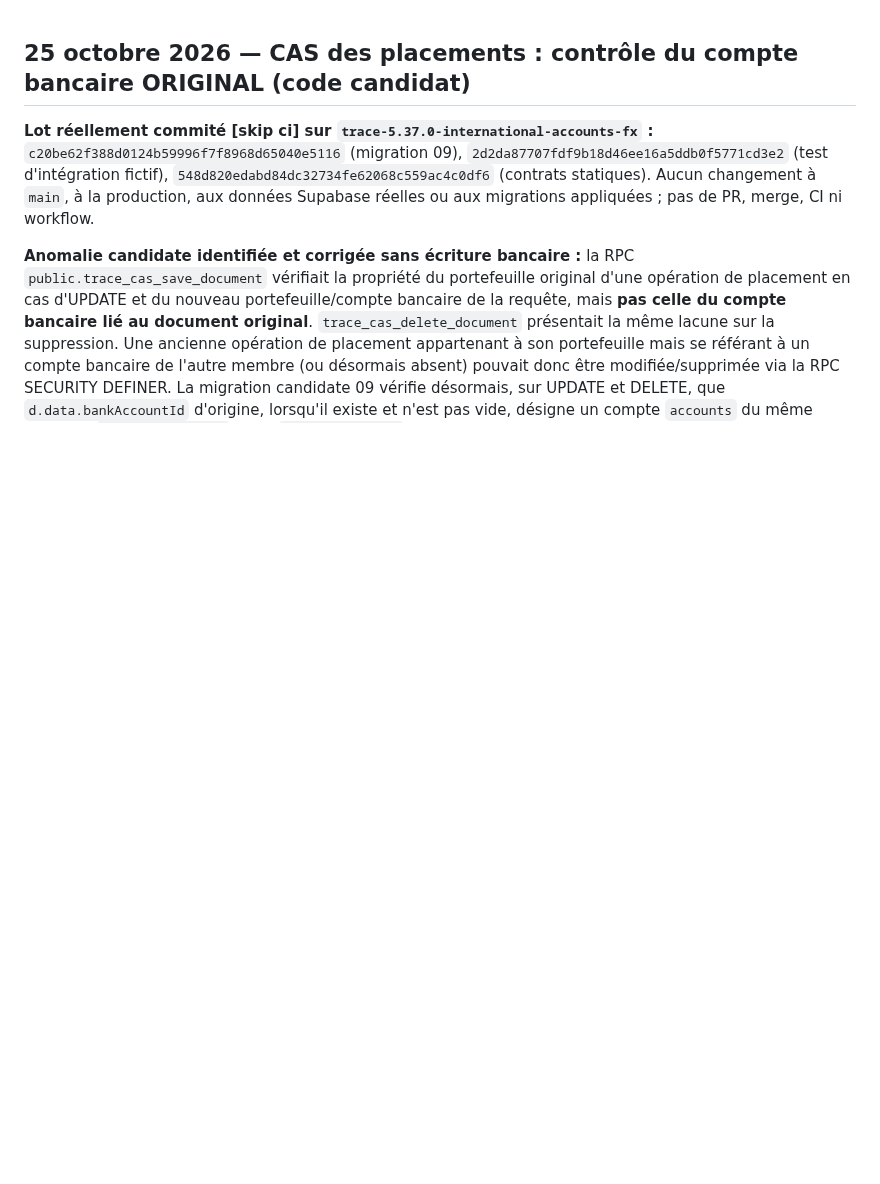
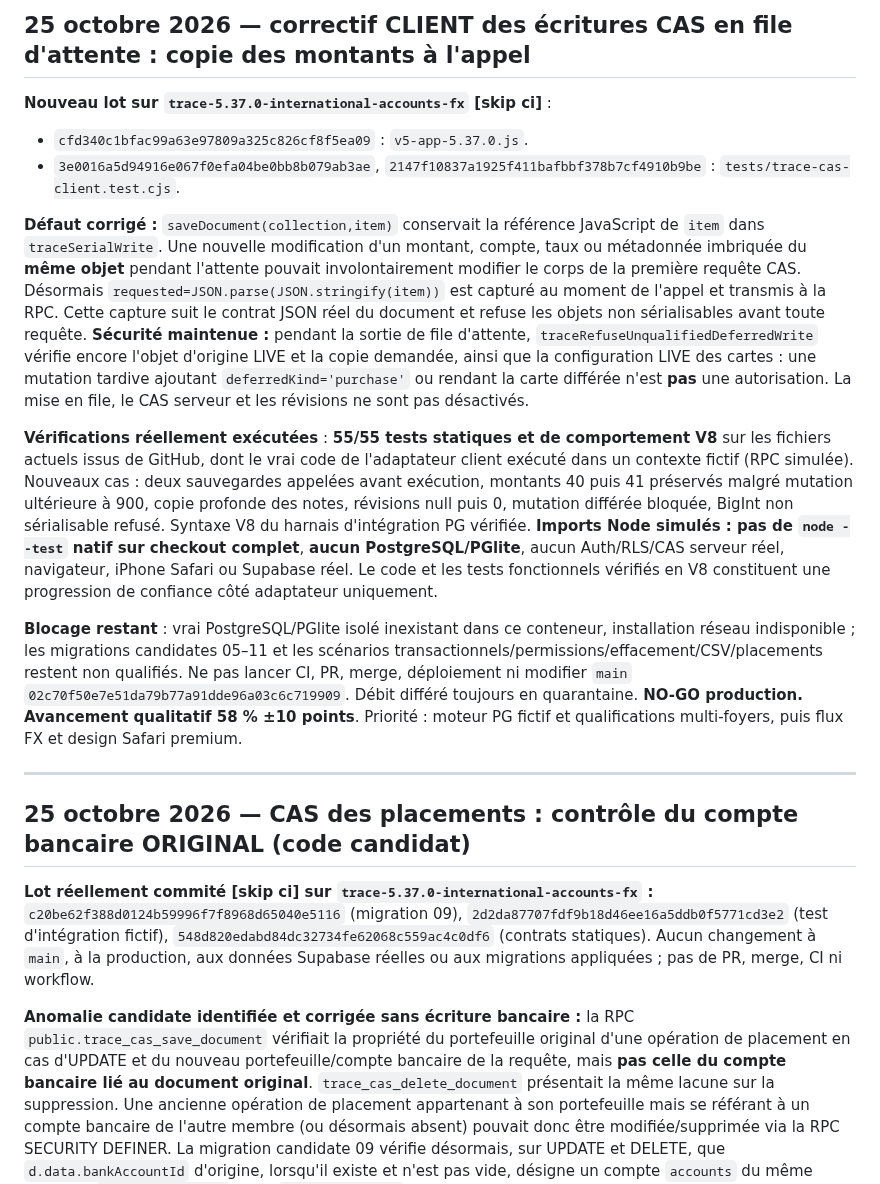
Before and after one commit to louisantoine78/Budget-duo, a Markdown page: docs/TRACE-5.37.0-HANDOFF.md, the part around the change. Rendered like a GitHub page; blank space fills up the shorter version.

Commit message:
docs(trace): hand off queued CAS JSON snapshot fix and V8 behavioral validation [skip ci]

```diff
--- a/docs/TRACE-5.37.0-HANDOFF.md
+++ b/docs/TRACE-5.37.0-HANDOFF.md
@@ -1,3 +1,17 @@
+## 25 octobre 2026 — correctif CLIENT des écritures CAS en file d'attente : copie des montants à l'appel
+
+**Nouveau lot sur `trace-5.37.0-international-accounts-fx` [skip ci]** :
+- `cfd340c1bfac99a63e97809a325c826cf8f5ea09` : `v5-app-5.37.0.js`.
+- `3e0016a5d94916e067f0efa04be0bb8b079ab3ae`, `2147f10837a1925f411bafbbf378b7cf4910b9be` : `tests/trace-cas-client.test.cjs`.
+
+**Défaut corrigé :** `saveDocument(collection,item)` conservait la référence JavaScript de `item` dans `traceSerialWrite`. Une nouvelle modification d'un montant, compte, taux ou métadonnée imbriquée du **même objet** pendant l'attente pouvait involontairement modifier le corps de la première requête CAS. Désormais `requested=JSON.parse(JSON.stringify(item))` est capturé au moment de l'appel et transmis à la RPC. Cette capture suit le contrat JSON réel du document et refuse les objets non sérialisables avant toute requête. **Sécurité maintenue :** pendant la sortie de file d'attente, `traceRefuseUnqualifiedDeferredWrite` vérifie encore l'objet d'origine LIVE et la copie demandée, ainsi que la configuration LIVE des cartes : une mutation tardive ajoutant `deferredKind='purchase'` ou rendant la carte différée n'est **pas** une autorisation. La mise en file, le CAS serveur et les révisions ne sont pas désactivés.
+
+**Vérifications réellement exécutées** : **55/55 tests statiques et de comportement V8** sur les fichiers actuels issus de GitHub, dont le vrai code de l'adaptateur client exécuté dans un contexte fictif (RPC simulée). Nouveaux cas : deux sauvegardes appelées avant exécution, montants 40 puis 41 préservés malgré mutation ultérieure à 900, copie profonde des notes, révisions null puis 0, mutation différée bloquée, BigInt non sérialisable refusé. Syntaxe V8 du harnais d'intégration PG vérifiée. **Imports Node simulés : pas de `node --test` natif sur checkout complet**, **aucun PostgreSQL/PGlite**, aucun Auth/RLS/CAS serveur réel, navigateur, iPhone Safari ou Supabase réel. Le code et les tests fonctionnels vérifiés en V8 constituent une progression de confiance côté adaptateur uniquement.
+
+**Blocage restant** : vrai PostgreSQL/PGlite isolé inexistant dans ce conteneur, installation réseau indisponible ; les migrations candidates 05–11 et les scénarios transactionnels/permissions/effacement/CSV/placements restent non qualifiés. Ne pas lancer CI, PR, merge, déploiement ni modifier `main` `02c70f50e7e51da79b77a91dde96a03c6c719909`. Débit différé toujours en quarantaine. **NO-GO production. Avancement qualitatif 58 % ±10 points**. Priorité : moteur PG fictif et qualifications multi-foyers, puis flux FX et design Safari premium.
+
+---
+
 ## 25 octobre 2026 — CAS des placements : contrôle du compte bancaire ORIGINAL (code candidat)
 
 **Lot réellement commité [skip ci] sur `trace-5.37.0-international-accounts-fx` :** `c20be62f388d0124b59996f7f8968d65040e5116` (migration 09), `2d2da87707fdf9b18d46ee16a5ddb0f5771cd3e2` (test d'intégration fictif), `548d820edabd84dc32734fe62068c559ac4c0df6` (contrats statiques). Aucun changement à `main`, à la production, aux données Supabase réelles ou aux migrations appliquées ; pas de PR, merge, CI ni workflow.
```
